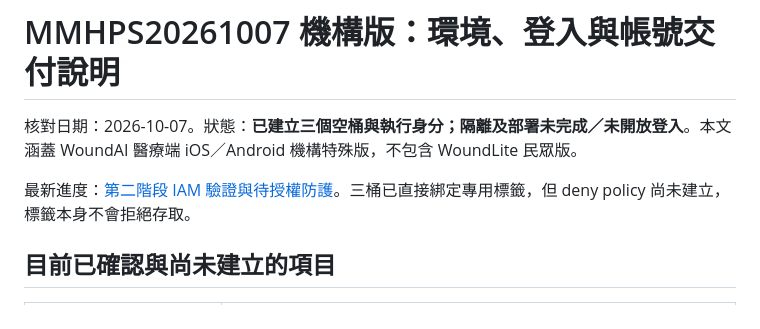
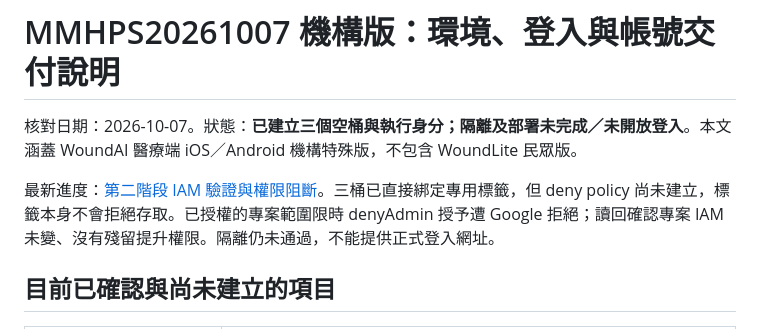
Before and after one commit to JackH0001/WoundAI_Proj, a Markdown page: docs/mmhps20261007_environment_and_accounts.md, the part around the change. GitHub-like rendering.

```diff
--- a/docs/mmhps20261007_environment_and_accounts.md
+++ b/docs/mmhps20261007_environment_and_accounts.md
@@ -2,7 +2,7 @@
 
 核對日期：2026-10-07。狀態：**已建立三個空桶與執行身分；隔離及部署未完成／未開放登入**。本文涵蓋 WoundAI 醫療端 iOS／Android 機構特殊版，不包含 WoundLite 民眾版。
 
-最新進度：[第二階段 IAM 驗證與待授權防護](mmh_iam_validation_20261007.md)。三桶已直接綁定專用標籤，但 deny policy 尚未建立，標籤本身不會拒絕存取。
+最新進度：[第二階段 IAM 驗證與權限阻斷](mmh_iam_validation_20261007.md)。三桶已直接綁定專用標籤，但 deny policy 尚未建立，標籤本身不會拒絕存取。已授權的專案範圍限時 denyAdmin 授予遭 Google 拒絕；讀回確認專案 IAM 未變、沒有殘留提升權限。隔離仍未通過，不能提供正式登入網址。
 
 ## 目前已確認與尚未建立的項目
 
```
Also changed, not shown: docs/mmh_iam_validation_20261007.md (+26 -2 lines).
